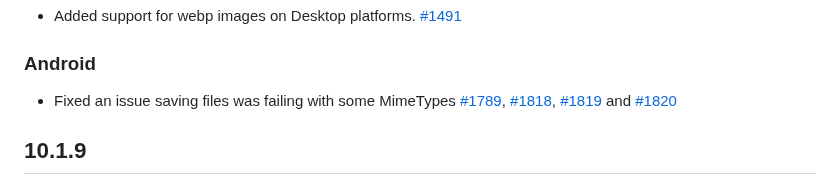
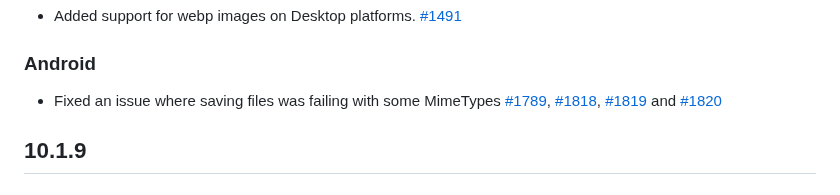
Before and after one commit to miguelpruivo/flutter_file_picker, a Markdown page: CHANGELOG.md, the part around the change. GitHub-like rendering.

Commit message:
Update CHANGELOG.md
Co-authored-by: Navaron Bracke <brackenavaron@gmail.com>

```diff
--- a/CHANGELOG.md
+++ b/CHANGELOG.md
@@ -2,7 +2,7 @@
 ### Desktop
 - Added support for webp images on Desktop platforms. [#1491](https://github.com/miguelpruivo/flutter_file_picker/issues/1491)
 ### Android
-- Fixed an issue saving files was failing with some MimeTypes [#1789](https://github.com/miguelpruivo/flutter_file_picker/issues/1789), [#1818](https://github.com/miguelpruivo/flutter_file_picker/issues/1818), [#1819](https://github.com/miguelpruivo/flutter_file_picker/issues/1819) and [#1820](https://github.com/miguelpruivo/flutter_file_picker/issues/1820)
+- Fixed an issue where saving files was failing with some MimeTypes [#1789](https://github.com/miguelpruivo/flutter_file_picker/issues/1789), [#1818](https://github.com/miguelpruivo/flutter_file_picker/issues/1818), [#1819](https://github.com/miguelpruivo/flutter_file_picker/issues/1819) and [#1820](https://github.com/miguelpruivo/flutter_file_picker/issues/1820)
 
 ## 10.1.9
 ### Android
```
